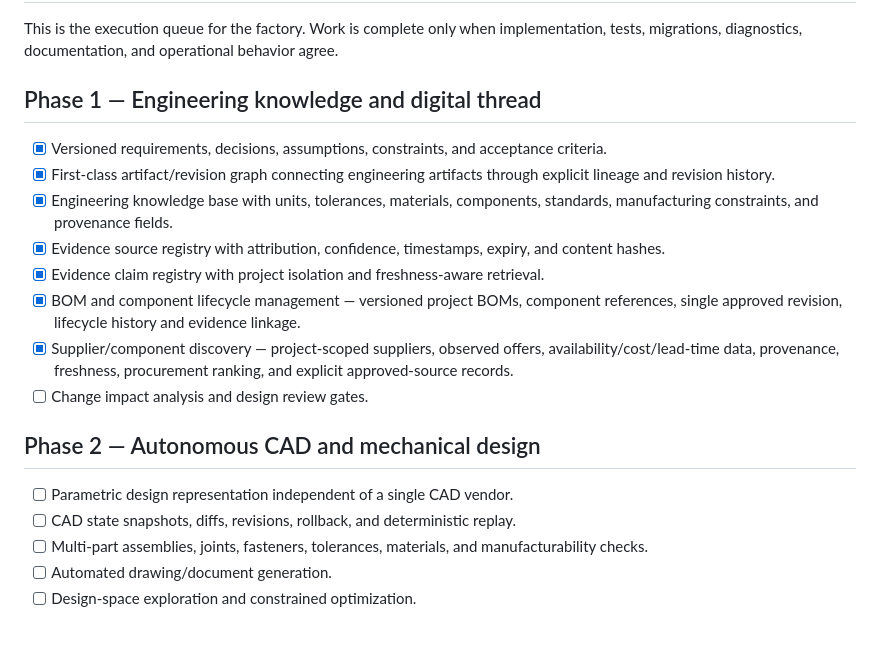
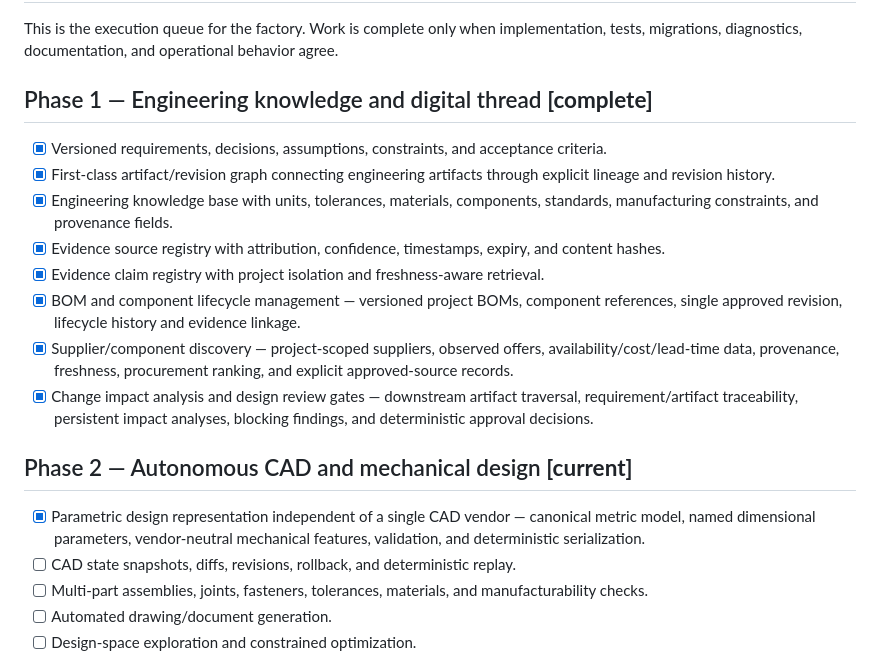
Before and after one commit to freddieley/ai-factory, a Markdown page: docs/ROADMAP.md, the part around the change. GitHub-like rendering; blank space fills up the shorter version.

Commit message:
docs: synchronize roadmap with completed design review gates

```diff
--- a/docs/ROADMAP.md
+++ b/docs/ROADMAP.md
@@ -2,7 +2,7 @@
 
 This is the execution queue for the factory. Work is complete only when implementation, tests, migrations, diagnostics, documentation, and operational behavior agree.
 
-## Phase 1 — Engineering knowledge and digital thread
+## Phase 1 — Engineering knowledge and digital thread **[complete]**
 - [x] Versioned requirements, decisions, assumptions, constraints, and acceptance criteria.
 - [x] First-class artifact/revision graph connecting engineering artifacts through explicit lineage and revision history.
 - [x] Engineering knowledge base with units, tolerances, materials, components, standards, manufacturing constraints, and provenance fields.
@@ -10,10 +10,10 @@ This is the execution queue for the factory. Work is complete only when implemen
 - [x] Evidence claim registry with project isolation and freshness-aware retrieval.
 - [x] BOM and component lifecycle management — versioned project BOMs, component references, single approved revision, lifecycle history and evidence linkage.
 - [x] Supplier/component discovery — project-scoped suppliers, observed offers, availability/cost/lead-time data, provenance, freshness, procurement ranking, and explicit approved-source records.
-- [ ] Change impact analysis and design review gates.
+- [x] Change impact analysis and design review gates — downstream artifact traversal, requirement/artifact traceability, persistent impact analyses, blocking findings, and deterministic approval decisions.
 
-## Phase 2 — Autonomous CAD and mechanical design
-- [ ] Parametric design representation independent of a single CAD vendor.
+## Phase 2 — Autonomous CAD and mechanical design **[current]**
+- [x] Parametric design representation independent of a single CAD vendor — canonical metric model, named dimensional parameters, vendor-neutral mechanical features, validation, and deterministic serialization.
 - [ ] CAD state snapshots, diffs, revisions, rollback, and deterministic replay.
 - [ ] Multi-part assemblies, joints, fasteners, tolerances, materials, and manufacturability checks.
 - [ ] Automated drawing/document generation.
```
